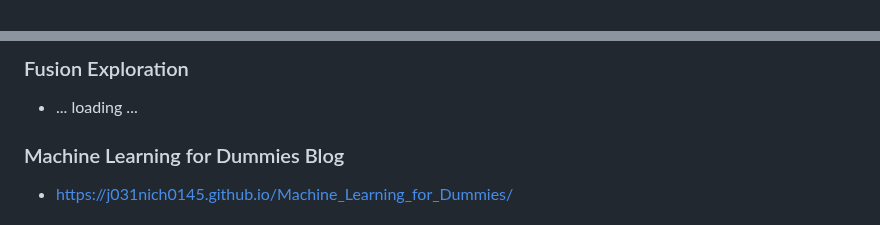
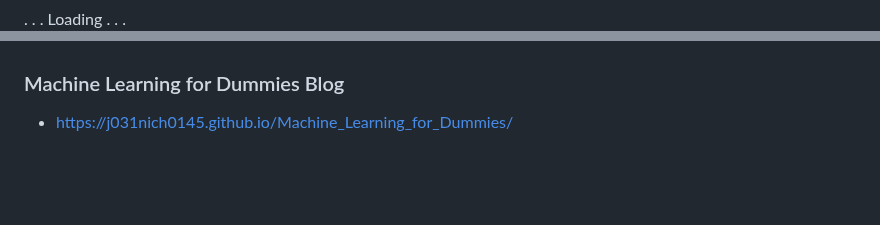
Before and after one commit to j031nich0145/j031nich0145, a Markdown page: README.md, 2 parts joined by grey strips. Drawn GitHub-style; folded sections open; blank space fills up the shorter version.

```diff
--- a/README.md
+++ b/README.md
@@ -88,2 +93,3 @@
 
+. . . Loading . . .
 
@@ -90,6 +97,5 @@
 
-### Fusion Exploration
-- ... loading ...
+</details>
 
 ### Machine Learning for Dummies Blog
 - https://j031nich0145.github.io/Machine_Learning_for_Dummies/
```
Also changed, not shown: other parts of README.md (+7 -1 lines).
